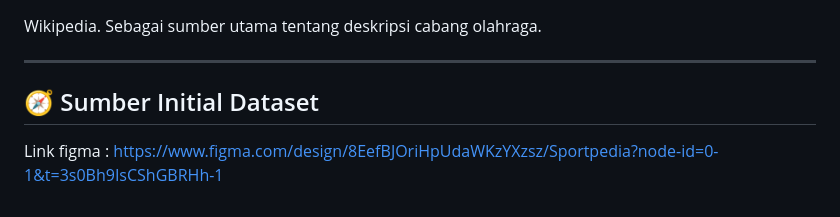
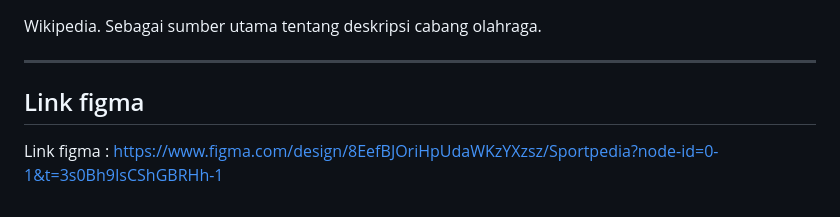
Before and after one commit to Adamitt/sportpedia, a Markdown page: README.md, the part around the change. GitHub-like rendering.

```diff
--- a/README.md
+++ b/README.md
@@ -174,5 +174,5 @@ Wikipedia. Sebagai sumber utama tentang deskripsi cabang olahraga.
 
 ---
 
-## 🧭 Sumber Initial Dataset
+## Link figma
 Link figma : https://www.figma.com/design/8EefBJOriHpUdaWKzYXzsz/Sportpedia?node-id=0-1&t=3s0Bh9IsCShGBRHh-1
```
